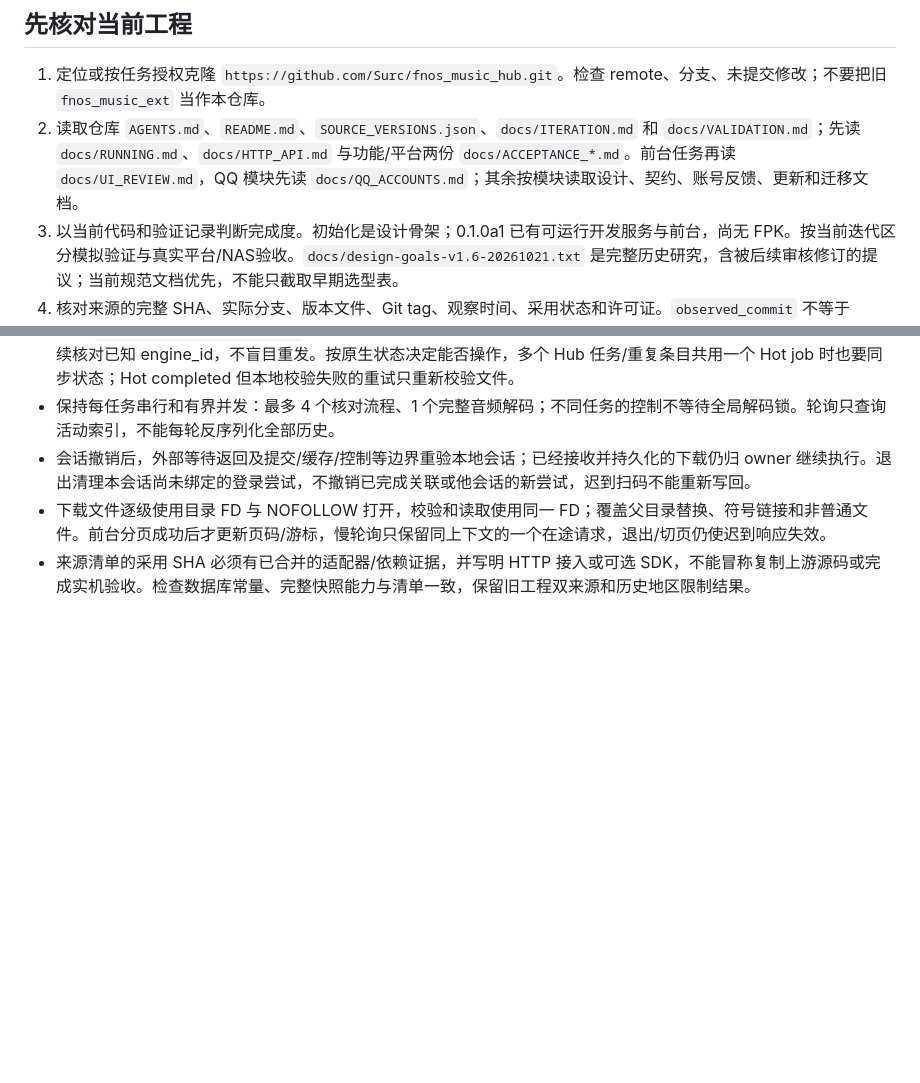
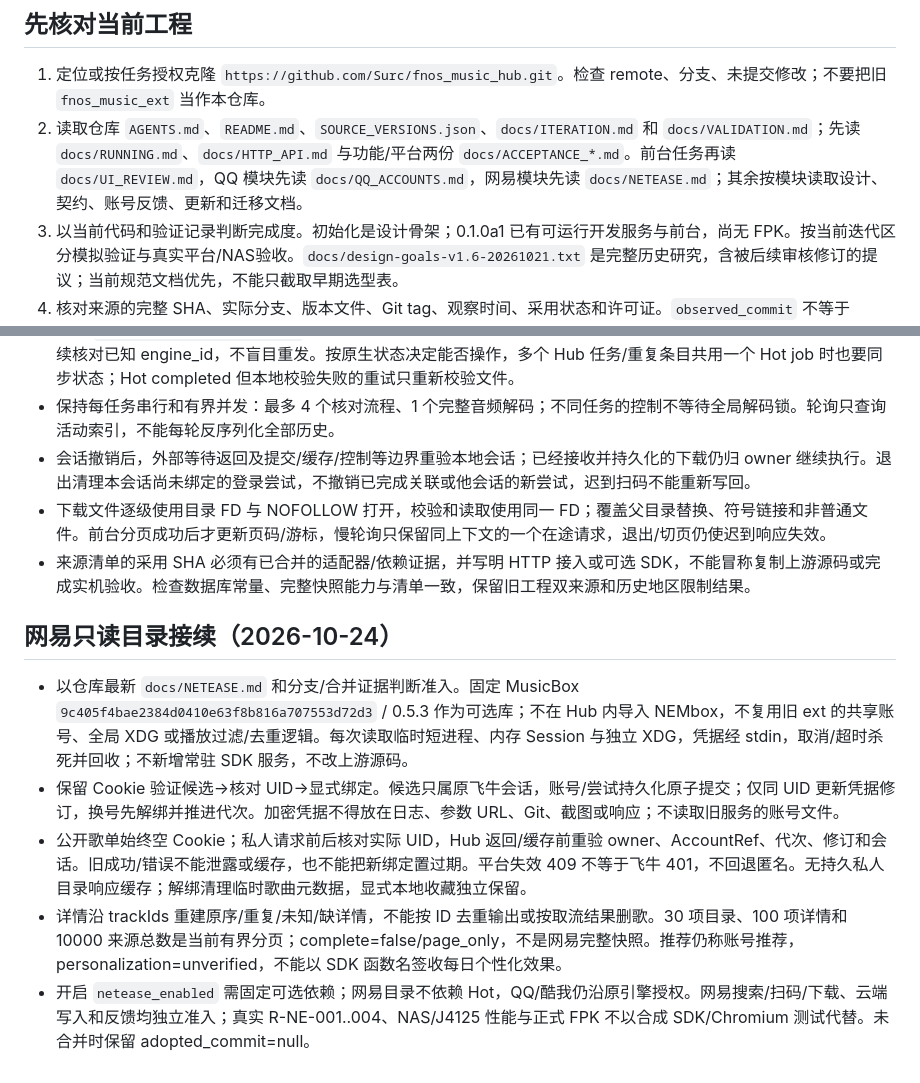
Before and after one commit to Surc/fnos_music_hub, a Markdown page: skills/maintain-fnos-music-hub/SKILL.md, 2 parts joined by grey strips. Drawn GitHub-style; blank space fills up the shorter version.

Commit message:
docs(skill): retain NetEase isolation and acceptance boundaries [skip ci]

```diff
--- a/skills/maintain-fnos-music-hub/SKILL.md
+++ b/skills/maintain-fnos-music-hub/SKILL.md
@@ -8,7 +8,7 @@ description: 维护 Surc/fnos_music_hub 独立飞牛音乐中心。用于接续
 ## 先核对当前工程
 
 1. 定位或按任务授权克隆 `https://github.com/Surc/fnos_music_hub.git`。检查 remote、分支、未提交修改；不要把旧 `fnos_music_ext` 当作本仓库。
-2. 读取仓库 `AGENTS.md`、`README.md`、`SOURCE_VERSIONS.json`、`docs/ITERATION.md` 和 `docs/VALIDATION.md`；先读 `docs/RUNNING.md`、`docs/HTTP_API.md` 与功能/平台两份 `docs/ACCEPTANCE_*.md`。前台任务再读 `docs/UI_REVIEW.md`，QQ 模块先读 `docs/QQ_ACCOUNTS.md`；其余按模块读取设计、契约、账号反馈、更新和迁移文档。
+2. 读取仓库 `AGENTS.md`、`README.md`、`SOURCE_VERSIONS.json`、`docs/ITERATION.md` 和 `docs/VALIDATION.md`；先读 `docs/RUNNING.md`、`docs/HTTP_API.md` 与功能/平台两份 `docs/ACCEPTANCE_*.md`。前台任务再读 `docs/UI_REVIEW.md`，QQ 模块先读 `docs/QQ_ACCOUNTS.md`，网易模块先读 `docs/NETEASE.md`；其余按模块读取设计、契约、账号反馈、更新和迁移文档。
 3. 以当前代码和验证记录判断完成度。初始化是设计骨架；0.1.0a1 已有可运行开发服务与前台，尚无 FPK。按当前迭代区分模拟验证与真实平台/NAS验收。`docs/design-goals-v1.6-20261021.txt` 是完整历史研究，含被后续审核修订的提议；当前规范文档优先，不能只截取早期选型表。
 4. 核对来源的完整 SHA、实际分支、版本文件、Git tag、观察时间、采用状态和许可证。`observed_commit` 不等于 `adopted_commit`，原工程双来源的采用基线不等于新 Hub 已采用。
 
@@ -84,3 +84,11 @@ description: 维护 Surc/fnos_music_hub 独立飞牛音乐中心。用于接续
 - 会话撤销后，外部等待返回及提交/缓存/控制等边界重验本地会话；已经接收并持久化的下载仍归 owner 继续执行。退出清理本会话尚未绑定的登录尝试，不撤销已完成关联或他会话的新尝试，迟到扫码不能重新写回。
 - 下载文件逐级使用目录 FD 与 NOFOLLOW 打开，校验和读取使用同一 FD；覆盖父目录替换、符号链接和非普通文件。前台分页成功后才更新页码/游标，慢轮询只保留同上下文的一个在途请求，退出/切页仍使迟到响应失效。
 - 来源清单的采用 SHA 必须有已合并的适配器/依赖证据，并写明 HTTP 接入或可选 SDK，不能冒称复制上游源码或完成实机验收。检查数据库常量、完整快照能力与清单一致，保留旧工程双来源和历史地区限制结果。
+
+## 网易只读目录接续（2026-10-24）
+
+- 以仓库最新 `docs/NETEASE.md` 和分支/合并证据判断准入。固定 MusicBox `9c405f4bae2384d0410e63f8b816a707553d72d3` / 0.5.3 作为可选库；不在 Hub 内导入 NEMbox，不复用旧 ext 的共享账号、全局 XDG 或播放过滤/去重逻辑。每次读取临时短进程、内存 Session 与独立 XDG，凭据经 stdin，取消/超时杀死并回收；不新增常驻 SDK 服务，不改上游源码。
+- 保留 Cookie 验证候选→核对 UID→显式绑定。候选只属原飞牛会话，账号/尝试持久化原子提交；仅同 UID 更新凭据修订，换号先解绑并推进代次。加密凭据不得放在日志、参数 URL、Git、截图或响应；不读取旧服务的账号文件。
+- 公开歌单始终空 Cookie；私人请求前后核对实际 UID，Hub 返回/缓存前重验 owner、AccountRef、代次、修订和会话。旧成功/错误不能泄露或缓存，也不能把新绑定置过期。平台失效 409 不等于飞牛 401，不回退匿名。无持久私人目录响应缓存；解绑清理临时歌曲元数据，显式本地收藏独立保留。
+- 详情沿 trackIds 重建原序/重复/未知/缺详情，不能按 ID 去重输出或按取流结果删歌。30 项目录、100 项详情和 10000 来源总数是当前有界分页；complete=false/page_only，不是网易完整快照。推荐仍称账号推荐，personalization=unverified，不能以 SDK 函数名签收每日个性化效果。
+- 开启 `netease_enabled` 需固定可选依赖；网易目录不依赖 Hot，QQ/酷我仍沿原引擎授权。网易搜索/扫码/下载、云端写入和反馈均独立准入；真实 R-NE-001..004、NAS/J4125 性能与正式 FPK 不以合成 SDK/Chromium 测试代替。未合并时保留 adopted_commit=null。
```
